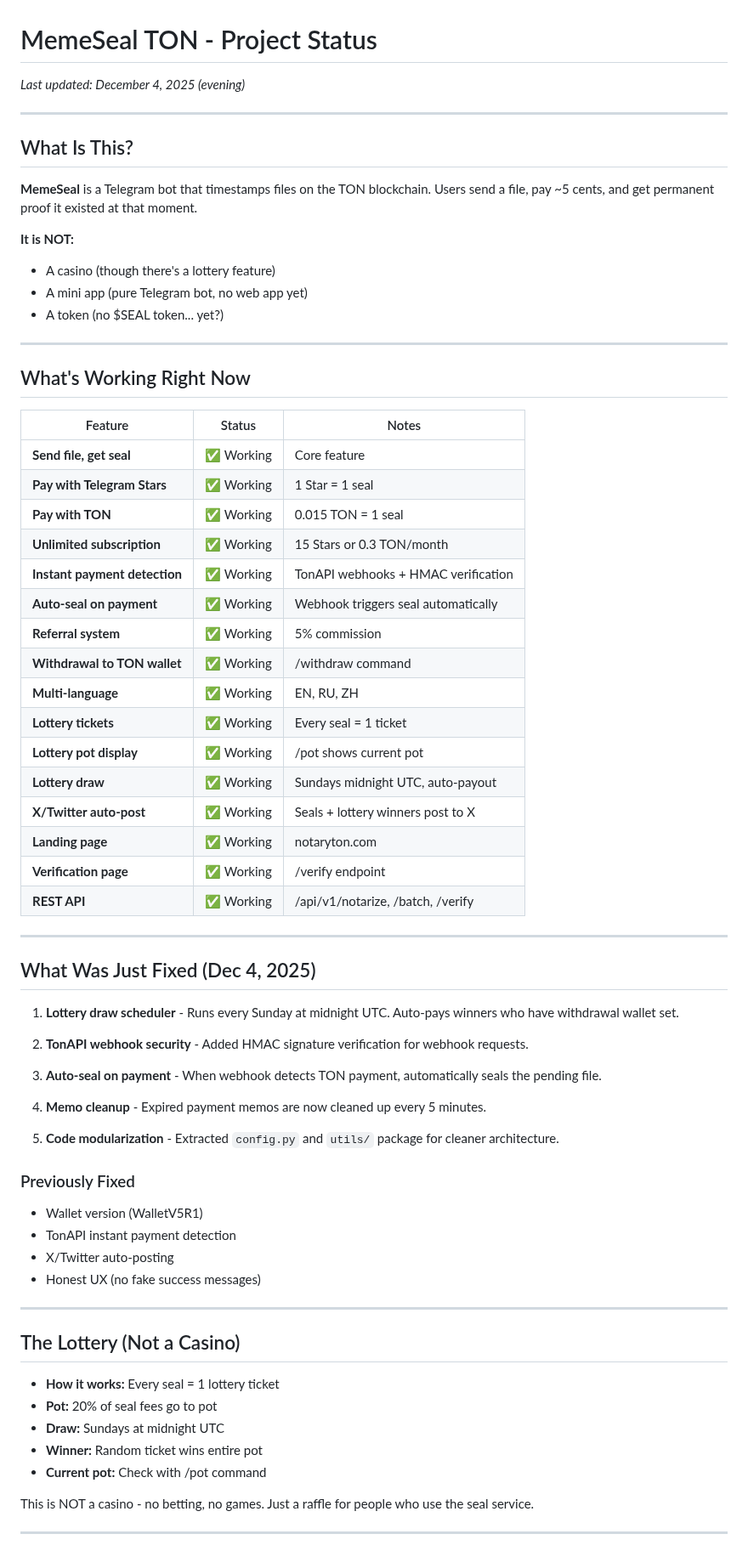
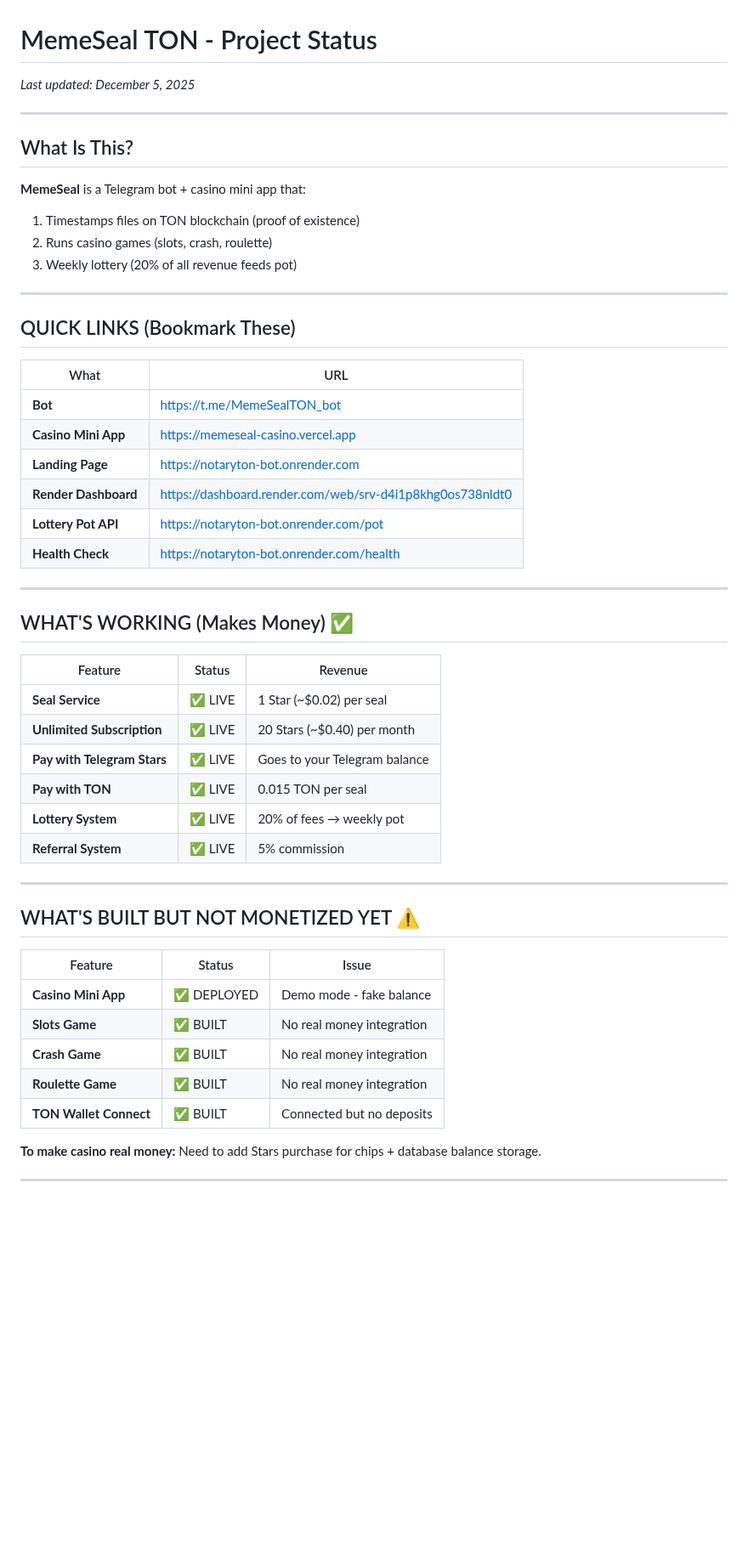
Before and after one commit to cherishwins/notaryton-bot, a Markdown page: STATUS.md, the part around one of its changes. Shown at 85% size. Drawn GitHub-style; blank space fills up the shorter version.

```diff
--- a/STATUS.md
+++ b/STATUS.md
@@ -1,72 +1,55 @@
 # MemeSeal TON - Project Status
 
-*Last updated: December 4, 2025 (evening)*
+*Last updated: December 5, 2025*
 
 ---
 
 ## What Is This?
 
-**MemeSeal** is a Telegram bot that timestamps files on the TON blockchain. Users send a file, pay ~5 cents, and get permanent proof it existed at that moment.
-
-**It is NOT:**
-- A casino (though there's a lottery feature)
-- A mini app (pure Telegram bot, no web app yet)
-- A token (no $SEAL token... yet?)
+**MemeSeal** is a Telegram bot + casino mini app that:
+1. Timestamps files on TON blockchain (proof of existence)
+2. Runs casino games (slots, crash, roulette)
+3. Weekly lottery (20% of all revenue feeds pot)
 
 ---
 
-## What's Working Right Now
+## QUICK LINKS (Bookmark These)
 
-| Feature | Status | Notes |
-|---------|--------|-------|
-| **Send file, get seal** | ✅ Working | Core feature |
-| **Pay with Telegram Stars** | ✅ Working | 1 Star = 1 seal |
-| **Pay with TON** | ✅ Working | 0.015 TON = 1 seal |
-| **Unlimited subscription** | ✅ Working | 15 Stars or 0.3 TON/month |
-| **Instant payment detection** | ✅ Working | TonAPI webhooks + HMAC verification |
-| **Auto-seal on payment** | ✅ Working | Webhook triggers seal automatically |
-| **Referral system** | ✅ Working | 5% commission |
-| **Withdrawal to TON wallet** | ✅ Working | /withdraw command |
-| **Multi-language** | ✅ Working | EN, RU, ZH |
-| **Lottery tickets** | ✅ Working | Every seal = 1 ticket |
-| **Lottery pot display** | ✅ Working | /pot shows current pot |
-| **Lottery draw** | ✅ Working | Sundays midnight UTC, auto-payout |
-| **X/Twitter auto-post** | ✅ Working | Seals + lottery winners post to X |
-| **Landing page** | ✅ Working | notaryton.com |
-| **Verification page** | ✅ Working | /verify endpoint |
-| **REST API** | ✅ Working | /api/v1/notarize, /batch, /verify |
+| What | URL |
+|------|-----|
+| **Bot** | https://t.me/MemeSealTON_bot |
+| **Casino Mini App** | https://memeseal-casino.vercel.app |
+| **Landing Page** | https://notaryton-bot.onrender.com |
+| **Render Dashboard** | https://dashboard.render.com/web/srv-d4i1p8khg0os738nldt0 |
+| **Lottery Pot API** | https://notaryton-bot.onrender.com/pot |
+| **Health Check** | https://notaryton-bot.onrender.com/health |
 
 ---
 
-## What Was Just Fixed (Dec 4, 2025)
+## WHAT'S WORKING (Makes Money) ✅
 
-1. **Lottery draw scheduler** - Runs every Sunday at midnight UTC. Auto-pays winners who have withdrawal wallet set.
-
-2. **TonAPI webhook security** - Added HMAC signature verification for webhook requests.
-
-3. **Auto-seal on payment** - When webhook detects TON payment, automatically seals the pending file.
-
-4. **Memo cleanup** - Expired payment memos are now cleaned up every 5 minutes.
-
-5. **Code modularization** - Extracted `config.py` and `utils/` package for cleaner architecture.
-
-### Previously Fixed
-- Wallet version (WalletV5R1)
-- TonAPI instant payment detection
-- X/Twitter auto-posting
-- Honest UX (no fake success messages)
+| Feature | Status | Revenue |
+|---------|--------|---------|
+| **Seal Service** | ✅ LIVE | 1 Star (~$0.02) per seal |
+| **Unlimited Subscription** | ✅ LIVE | 20 Stars (~$0.40) per month |
+| **Pay with Telegram Stars** | ✅ LIVE | Goes to your Telegram balance |
+| **Pay with TON** | ✅ LIVE | 0.015 TON per seal |
+| **Lottery System** | ✅ LIVE | 20% of fees → weekly pot |
+| **Referral System** | ✅ LIVE | 5% commission |
 
 ---
 
-## The Lottery (Not a Casino)
+## WHAT'S BUILT BUT NOT MONETIZED YET ⚠️
 
-- **How it works:** Every seal = 1 lottery ticket
-- **Pot:** 20% of seal fees go to pot
-- **Draw:** Sundays at midnight UTC
-- **Winner:** Random ticket wins entire pot
-- **Current pot:** Check with /pot command
+| Feature | Status | Issue |
+|---------|--------|-------|
+| **Casino Mini App** | ✅ DEPLOYED | Demo mode - fake balance |
+| **Slots Game** | ✅ BUILT | No real money integration |
+| **Crash Game** | ✅ BUILT | No real money integration |
+| **Roulette Game** | ✅ BUILT | No real money integration |
+| **TON Wallet Connect** | ✅ BUILT | Connected but no deposits |
 
-This is NOT a casino - no betting, no games. Just a raffle for people who use the seal service.
+**To make casino real money:** Need to add Stars purchase for chips + database balance storage.
 
 ---
 
```
Also changed, not shown: other parts of STATUS.md (+164 -93 lines).
